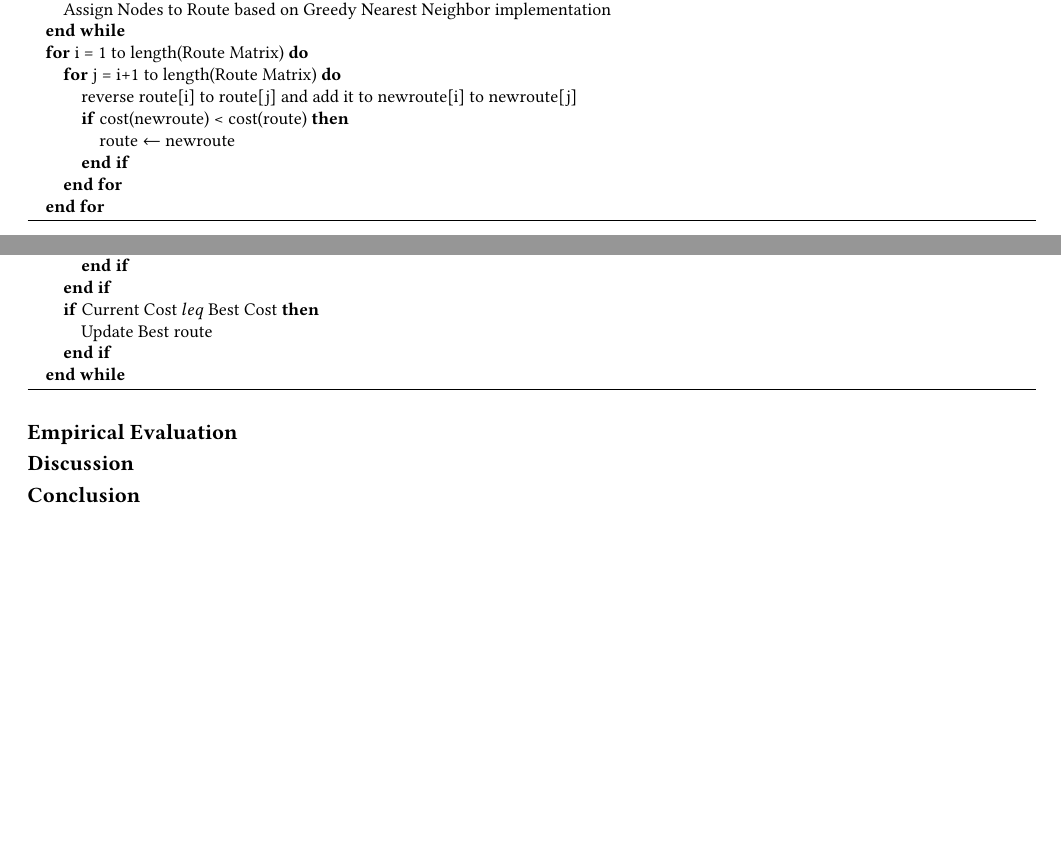
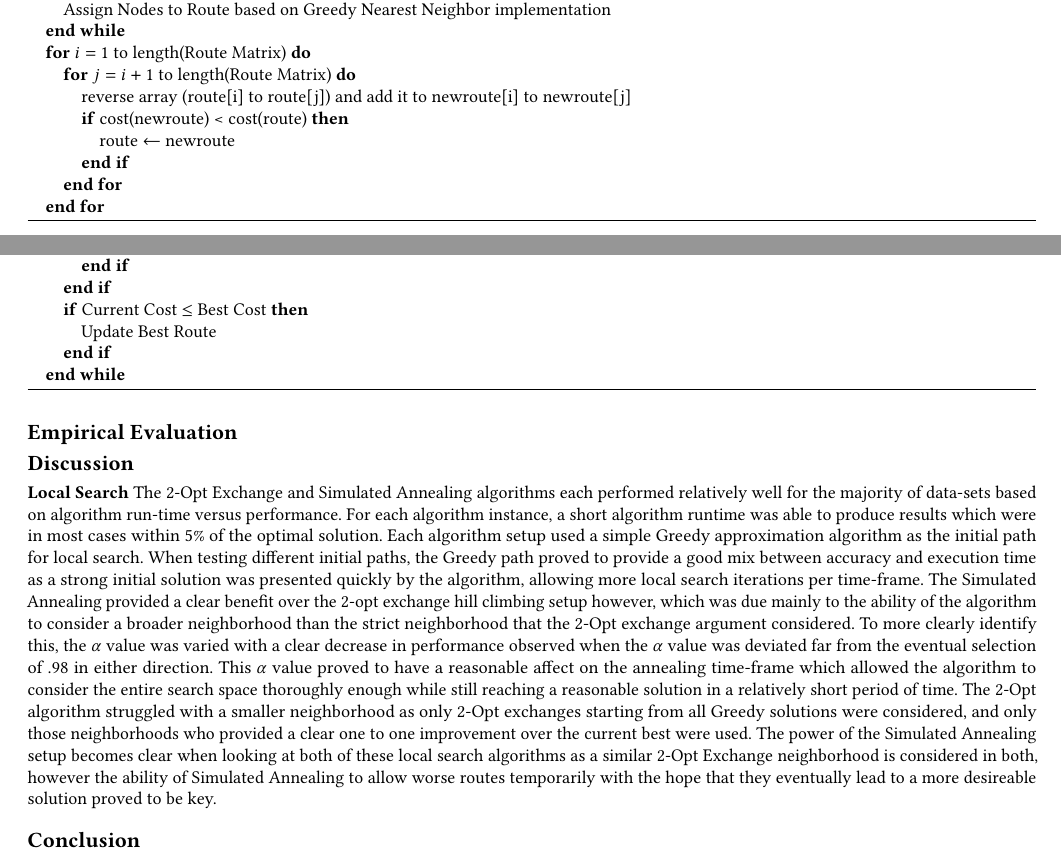
Before and after one commit to figa1993/CSE-6140, a LaTeX paper (report/report.tex): two parts of pages 1 and 2 of 2, joined at a grey line, cut so that both start at the same text, the shorter picture padded with empty space. Compiled offline with pdfLaTeX.

Commit message:
Added Discussion on local search

```diff
--- a/report/report.tex
+++ b/report/report.tex
@@ -52,9 +52,9 @@ $P^*=(v^*_i)_{i=0}^{n-1} =\quad  \stackrel{argmin}{(v_i)_{i=0}^{n-1} \in \mathca
 		\WHILE{Unassigned nodes in $v$}
 			\STATE Assign Nodes to Route based on Greedy Nearest Neighbor implementation
 		\ENDWHILE
-		\FOR{i = 1 to length(Route Matrix)}
-			\FOR{j = i+1 to length(Route Matrix)}
-				\STATE reverse route[i] to route[j] and add it to newroute[i] to newroute[j]
+		\FOR{$i = 1$ to length(Route Matrix)}
+			\FOR{$j = i+1$ to length(Route Matrix)}
+				\STATE reverse array (route[i] to route[j]) and add it to newroute[i] to newroute[j]
 				\IF{cost(newroute) < cost(route)}
 					\STATE route $\leftarrow$ newroute
 				\ENDIF
@@ -89,14 +89,28 @@ $P^*=(v^*_i)_{i=0}^{n-1} =\quad  \stackrel{argmin}{(v_i)_{i=0}^{n-1} \in \mathca
 					\STATE Update Current Route
 				\ENDIF
 			\ENDIF
-			\IF{Current Cost $leq$ Best Cost}
-				\STATE Update Best route
+			\IF{Current Cost $\leq$ Best Cost}
+				\STATE Update Best Route
 			\ENDIF
 		\ENDWHILE
 	\end{algorithmic}
 \end{algorithm}
 \section*{Empirical Evaluation}
 \section*{Discussion}
+\textbf{Local Search} The 2-Opt Exchange and Simulated Annealing algorithms each performed relatively
+well for the majority of data-sets based on algorithm run-time versus performance. For each algorithm instance, a short
+algorithm runtime was able to produce results which were in most cases within 5\% of the optimal solution. Each algorithm setup
+used a simple Greedy approximation algorithm as the initial path for local search. When testing different initial paths, the Greedy path
+proved to provide a good mix between accuracy and execution time as a strong initial solution was presented quickly by the algorithm, allowing more local
+search iterations per time-frame. The Simulated Annealing
+provided a clear benefit over the 2-opt exchange hill climbing setup however, which was due mainly to the ability of the algorithm to consider
+a broader neighborhood than the strict neighborhood that the 2-Opt exchange argument considered. To more clearly identify this, the $\alpha$ value was
+varied with a clear decrease in performance observed when the $\alpha$ value was deviated far from the eventual selection of .98 in either direction.
+This $\alpha$ value proved to have a reasonable affect on the annealing time-frame which allowed the algorithm to consider the entire search space thoroughly enough
+while still reaching a reasonable solution in a relatively short period of time. The 2-Opt algorithm struggled with a smaller neighborhood as only 2-Opt exchanges starting from
+all Greedy solutions were considered, and only those neighborhoods who provided a clear one to one improvement over the current best were used. The power of the Simulated Annealing setup
+becomes clear when looking at both of these local search algorithms as a similar 2-Opt Exchange neighborhood is considered in both, however the ability of Simulated Annealing to
+allow worse routes temporarily with the hope that they eventually lead to a more desireable solution proved to be key.
 \section*{Conclusion}
 \bibliographystyle{ACM-Reference-Format}
 \bibliography{bibfile}
```
Also changed, not shown: report/report.pdf.
